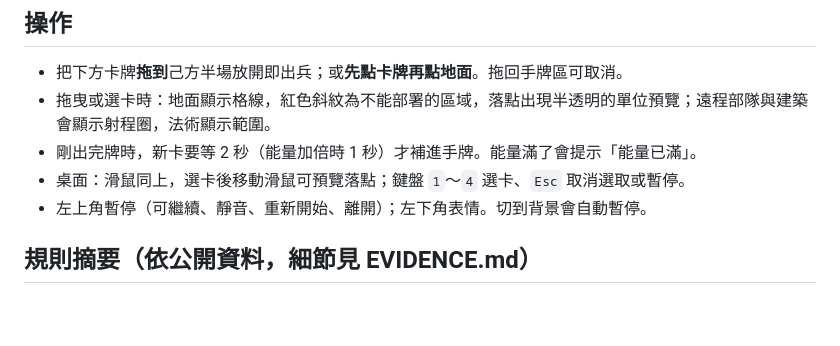
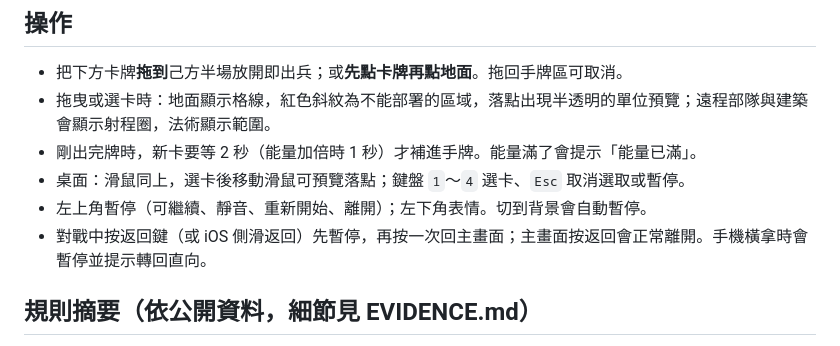
Before and after one commit to jefferysha0627/royale-clone-web, a Markdown page: README.md, the part around the change. GitHub-like rendering; blank space fills up the shorter version.

Commit message:
README: back button and landscape behaviour
Co-Authored-By: Claude Opus 5.5 (1M context) <noreply@anthropic.com>

```diff
--- a/README.md
+++ b/README.md
@@ -42,6 +42,7 @@ npm run dev        # 開發伺服器，手機可用區網 IP 連入
 - 剛出完牌時，新卡要等 2 秒（能量加倍時 1 秒）才補進手牌。能量滿了會提示「能量已滿」。
 - 桌面：滑鼠同上，選卡後移動滑鼠可預覽落點；鍵盤 `1`～`4` 選卡、`Esc` 取消選取或暫停。
 - 左上角暫停（可繼續、靜音、重新開始、離開）；左下角表情。切到背景會自動暫停。
+- 對戰中按返回鍵（或 iOS 側滑返回）先暫停，再按一次回主畫面；主畫面按返回會正常離開。手機橫拿時會暫停並提示轉回直向。
 
 ## 規則摘要（依公開資料，細節見 EVIDENCE.md）
 
```
